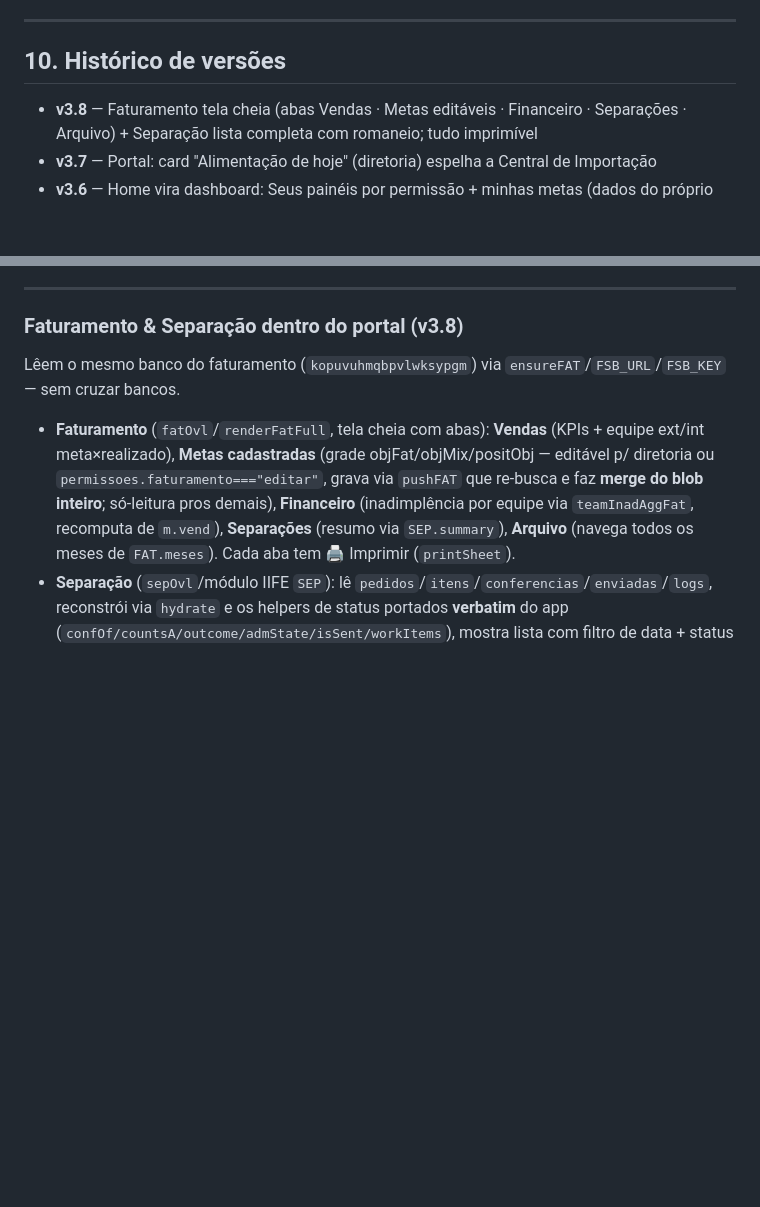
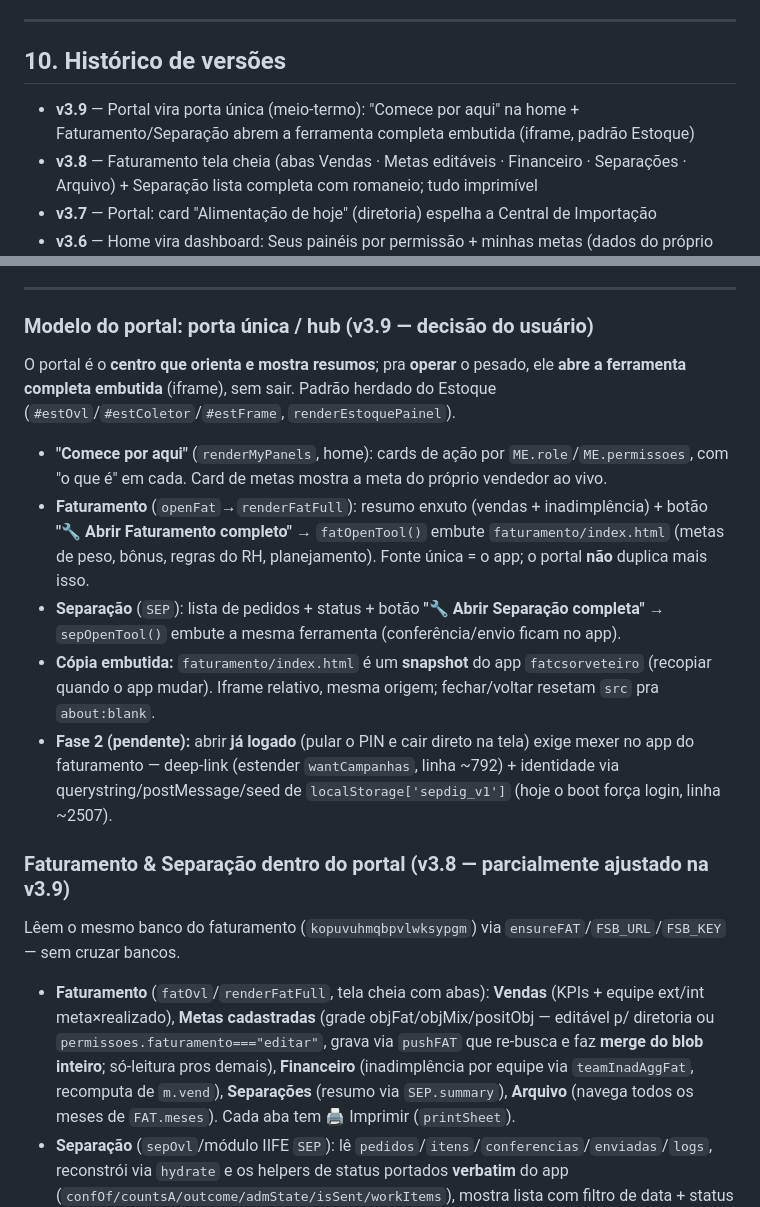
Before and after one commit to uiliamlourenco1987/Grupo-Uoma, a Markdown page: MANUAL-GRUPO-UOMA.md, 2 parts joined by grey strips. Drawn GitHub-style; blank space fills up the shorter version.

Commit message:
Manual: registra o modelo porta única / hub (v3.9)
Co-Authored-By: Claude Opus 4.8 <noreply@anthropic.com>
Claude-Session: https://claude.ai/code/session_01HtdeTpnMsFuTzM31NLYCxC

```diff
--- a/MANUAL-GRUPO-UOMA.md
+++ b/MANUAL-GRUPO-UOMA.md
@@ -169,6 +169,7 @@ with check (is_diretoria() and id <> (select id from auth.users where email='uil
 ---
 
 ## 10. Histórico de versões
+- **v3.9** — Portal vira porta única (meio-termo): "Comece por aqui" na home + Faturamento/Separação abrem a ferramenta completa embutida (iframe, padrão Estoque)
 - **v3.8** — Faturamento tela cheia (abas Vendas · Metas editáveis · Financeiro · Separações · Arquivo) + Separação lista completa com romaneio; tudo imprimível
 - **v3.7** — Portal: card "Alimentação de hoje" (diretoria) espelha a Central de Importação
 - **v3.6** — Home vira dashboard: Seus painéis por permissão + minhas metas (dados do próprio vendedor)
@@ -197,7 +198,15 @@ with check (is_diretoria() and id <> (select id from auth.users where email='uil
 
 ---
 
-### Faturamento & Separação dentro do portal (v3.8)
+### Modelo do portal: porta única / hub (v3.9 — decisão do usuário)
+O portal é o **centro que orienta e mostra resumos**; pra **operar** o pesado, ele **abre a ferramenta completa embutida** (iframe), sem sair. Padrão herdado do Estoque (`#estOvl`/`#estColetor`/`#estFrame`, `renderEstoquePainel`).
+- **"Comece por aqui"** (`renderMyPanels`, home): cards de ação por `ME.role`/`ME.permissoes`, com "o que é" em cada. Card de metas mostra a meta do próprio vendedor ao vivo.
+- **Faturamento** (`openFat`→`renderFatFull`): resumo enxuto (vendas + inadimplência) + botão **"🔧 Abrir Faturamento completo"** → `fatOpenTool()` embute `faturamento/index.html` (metas de peso, bônus, regras do RH, planejamento). Fonte única = o app; o portal **não** duplica mais isso.
+- **Separação** (`SEP`): lista de pedidos + status + botão **"🔧 Abrir Separação completa"** → `sepOpenTool()` embute a mesma ferramenta (conferência/envio ficam no app).
+- **Cópia embutida:** `faturamento/index.html` é um **snapshot** do app `fatcsorveteiro` (recopiar quando o app mudar). Iframe relativo, mesma origem; fechar/voltar resetam `src` pra `about:blank`.
+- **Fase 2 (pendente):** abrir **já logado** (pular o PIN e cair direto na tela) exige mexer no app do faturamento — deep-link (estender `wantCampanhas`, linha ~792) + identidade via querystring/postMessage/seed de `localStorage['sepdig_v1']` (hoje o boot força login, linha ~2507).
+
+### Faturamento & Separação dentro do portal (v3.8 — parcialmente ajustado na v3.9)
 Lêem o mesmo banco do faturamento (`kopuvuhmqbpvlwksypgm`) via `ensureFAT`/`FSB_URL`/`FSB_KEY` — sem cruzar bancos.
 - **Faturamento** (`fatOvl`/`renderFatFull`, tela cheia com abas): **Vendas** (KPIs + equipe ext/int meta×realizado), **Metas cadastradas** (grade objFat/objMix/positObj — editável p/ diretoria ou `permissoes.faturamento==="editar"`, grava via `pushFAT` que re-busca e faz **merge do blob inteiro**; só-leitura pros demais), **Financeiro** (inadimplência por equipe via `teamInadAggFat`, recomputa de `m.vend`), **Separações** (resumo via `SEP.summary`), **Arquivo** (navega todos os meses de `FAT.meses`). Cada aba tem 🖨️ Imprimir (`printSheet`).
 - **Separação** (`sepOvl`/módulo IIFE `SEP`): lê `pedidos`/`itens`/`conferencias`/`enviadas`/`logs`, reconstrói via `hydrate` e os helpers de status portados **verbatim** do app (`confOf/countsA/outcome/admState/isSent/workItems`), mostra lista com filtro de data + status (dep/loja conferidos, enviado, cortes), abre **romaneio** por pedido (substituir/ajustar/cortar/OK + entrega + histórico) + 🖨️ imprimir. **Conferência (marcar item) continua no coletor** — aqui é ver + imprimir.
```
Also changed, not shown: other parts of MANUAL-GRUPO-UOMA.md (+1 -1 lines).
